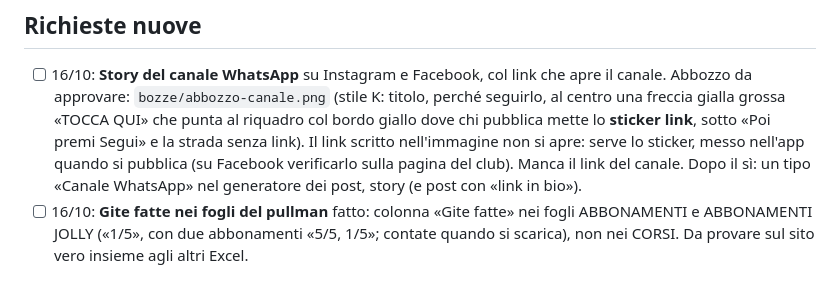
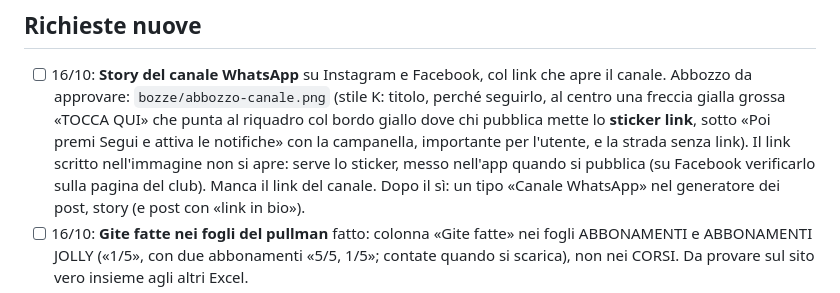
Before and after one commit to Darkglassd3v/sciclub-donbosco, a Markdown page: TODO.md, the part around the change. Rendered like a GitHub page.

Commit message:
docs(todo): canale WhatsApp, anche «attiva le notifiche» [skip ci]
Co-Authored-By: Claude Opus 5.5 <noreply@anthropic.com>

```diff
--- a/TODO.md
+++ b/TODO.md
@@ -24,7 +24,8 @@
 - [ ] 16/10: **Story del canale WhatsApp** su Instagram e Facebook, col link che apre il canale.
       Abbozzo da approvare: `bozze/abbozzo-canale.png` (stile K: titolo, perché seguirlo, al centro
       una freccia gialla grossa «TOCCA QUI» che punta al riquadro col bordo giallo dove chi pubblica
-      mette lo **sticker link**, sotto «Poi premi Segui» e la strada senza link). Il link scritto nell'immagine non si apre: serve lo sticker, messo nell'app quando
+      mette lo **sticker link**, sotto «Poi premi Segui e attiva le notifiche» con la campanella,
+      importante per l'utente, e la strada senza link). Il link scritto nell'immagine non si apre: serve lo sticker, messo nell'app quando
       si pubblica (su Facebook verificarlo sulla pagina del club). Manca il link del canale. Dopo il
       sì: un tipo «Canale WhatsApp» nel generatore dei post, story (e post con «link in bio»).
 - [ ] 16/10: **Gite fatte nei fogli del pullman** fatto: colonna «Gite fatte» nei fogli ABBONAMENTI
```
